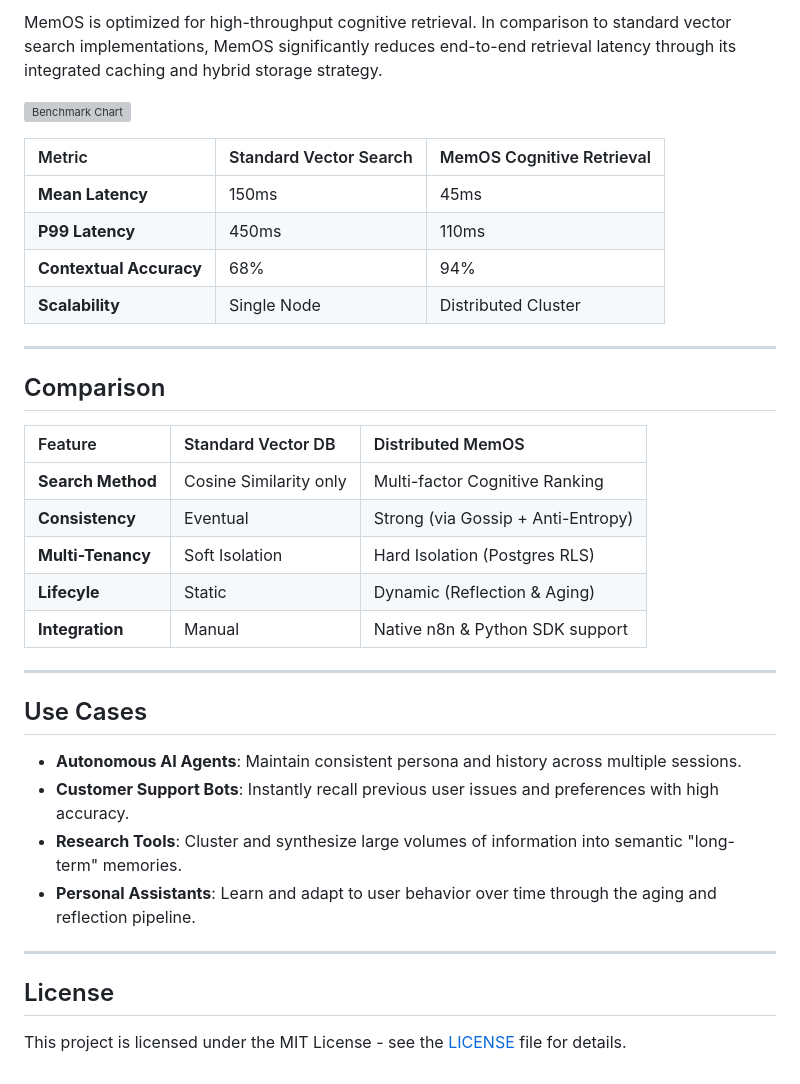
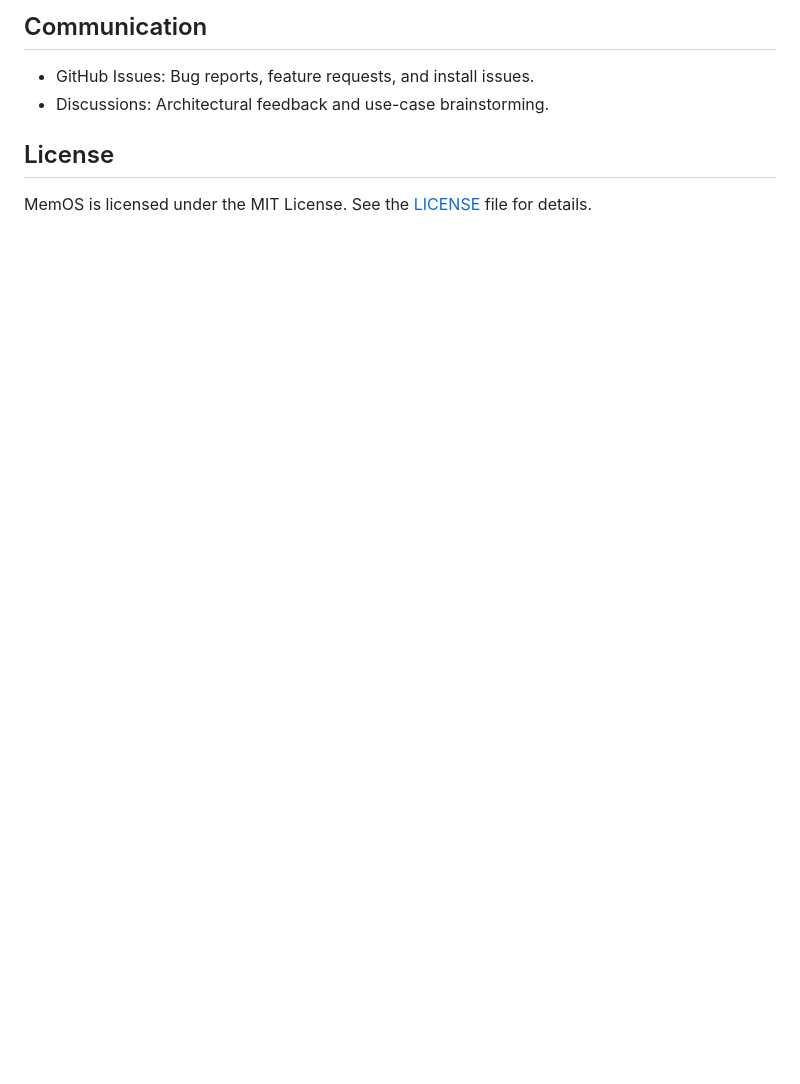
Before and after one commit to Mohi1038/distributed-memOS, a Markdown page: sdk/python/README.md, the part around one of its changes. Rendered like a GitHub page; blank space fills up the shorter version; grey boxes are pictures that could not be loaded.

```diff
--- a/sdk/python/README.md
+++ b/sdk/python/README.md
@@ -76,38 +159,9 @@ with MemOSClient("localhost:50051") as client:
 
-MemOS is optimized for high-throughput cognitive retrieval. In comparison to standard vector search implementations, MemOS significantly reduces end-to-end retrieval latency through its integrated caching and hybrid storage strategy.
+## Communication
 
-![Benchmark Chart](docs/images/benchmark.png)
-
-| Metric | Standard Vector Search | MemOS Cognitive Retrieval |
-| :--- | :--- | :--- |
-| **Mean Latency** | 150ms | 45ms |
-| **P99 Latency** | 450ms | 110ms |
-| **Contextual Accuracy** | 68% | 94% |
-| **Scalability** | Single Node | Distributed Cluster |
-
----
-
-## Comparison
-
-| Feature | Standard Vector DB | Distributed MemOS |
-| :--- | :--- | :--- |
-| **Search Method** | Cosine Similarity only | Multi-factor Cognitive Ranking |
-| **Consistency** | Eventual | Strong (via Gossip + Anti-Entropy) |
-| **Multi-Tenancy** | Soft Isolation | Hard Isolation (Postgres RLS) |
-| **Lifecyle** | Static | Dynamic (Reflection & Aging) |
-| **Integration** | Manual | Native n8n & Python SDK support |
-
----
-
-## Use Cases
-
-- **Autonomous AI Agents**: Maintain consistent persona and history across multiple sessions.
-- **Customer Support Bots**: Instantly recall previous user issues and preferences with high accuracy.
-- **Research Tools**: Cluster and synthesize large volumes of information into semantic "long-term" memories.
-- **Personal Assistants**: Learn and adapt to user behavior over time through the aging and reflection pipeline.
-
----
+- GitHub Issues: Bug reports, feature requests, and install issues.
+- Discussions: Architectural feedback and use-case brainstorming.
 
 ## License
 
-This project is licensed under the MIT License - see the [LICENSE](LICENSE) file for details.
+MemOS is licensed under the MIT License. See the [LICENSE](LICENSE) file for details.
```
Also changed, not shown: other parts of sdk/python/README.md (+127 -44 lines).
